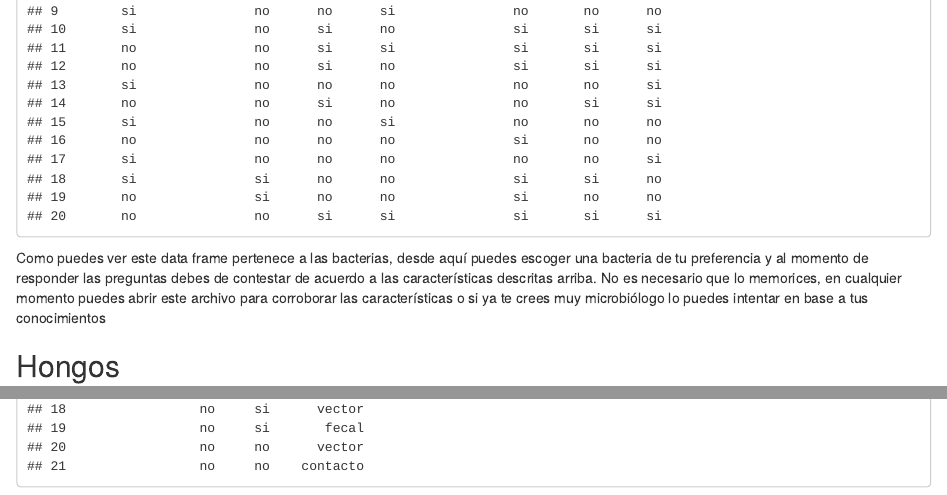
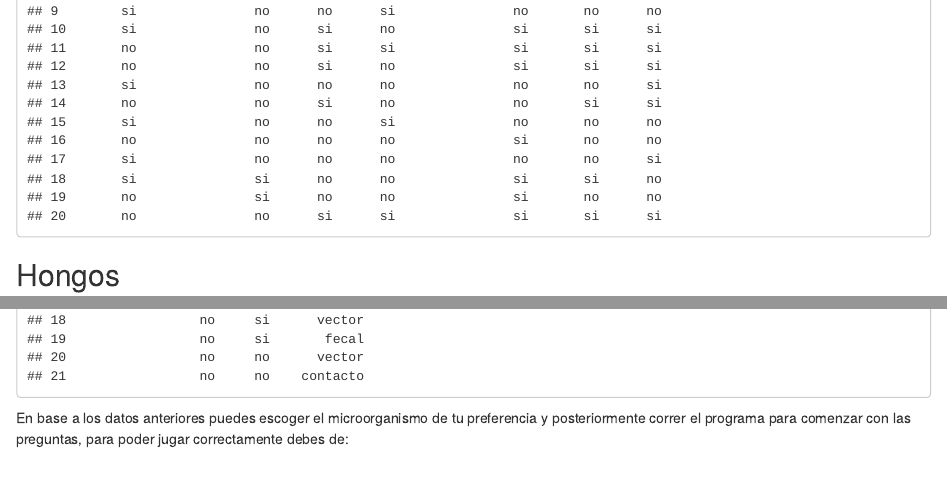
Before and after one commit to isa134340/proyecto_x, an R Markdown document (Instrucciones_adv.Rmd): the page in a window 1100 px wide, from 1040 px down, and a second part further down, joined at a grey line. The pictures show the output file Instrucciones_adv.html that the author committed with the source, opened offline.

Commit message:
markdown actualizado
ya con virus, voy a poner las instrucciones sobre como contestar

````diff
--- a/Instrucciones_adv.Rmd
+++ b/Instrucciones_adv.Rmd
@@ -37,9 +37,6 @@ data.frame(bacteria=c("Streptococcus","Lactobacillus casei","Staphylococcus aure
 bacterias
 ```
 
-Como puedes ver este data frame pertenece a las bacterias, desde aquí puedes escoger una bacteria de tu preferencia y al momento de responder las preguntas debes de contestar de acuerdo a las características descritas arriba. No es necesario que lo memorices, en cualquier momento puedes abrir este archivo para corroborar las características o si ya te crees muy microbiólogo lo puedes intentar en base a tus conocimientos
-
-
 ## Hongos
 ```{r, echo=FALSE}
 data.frame(hongo=c("Aspergillus fumigatus","Penicillium chrysogenum","Aspergillus niger","Rhizopus stolonifer","Daviceps purpurea","Cryptococcus neoformans","Microsporum canis", "Lycoperdon pertulatum","Russula emetica","Lactarius indigo","Amanita gemmata","Fusarium solani","Agricus bisporus","Amanita phalloides","Lentinula edodes","Pleurotus ostreatus","Morchella esculenta","Ganoderma lucidum"),
@@ -72,3 +69,5 @@ data.frame(virus=c("Herpes","Cytomegalovirus","Coronavirus","Pneumovirus","Lyssa
            )->virus
 virus
 ```
+
+En base a los datos anteriores puedes escoger el microorganismo de tu preferencia y posteriormente correr el programa para comenzar con las preguntas, para poder jugar correctamente debes de:
````
Also changed, not shown: Instrucciones_adv.html.
